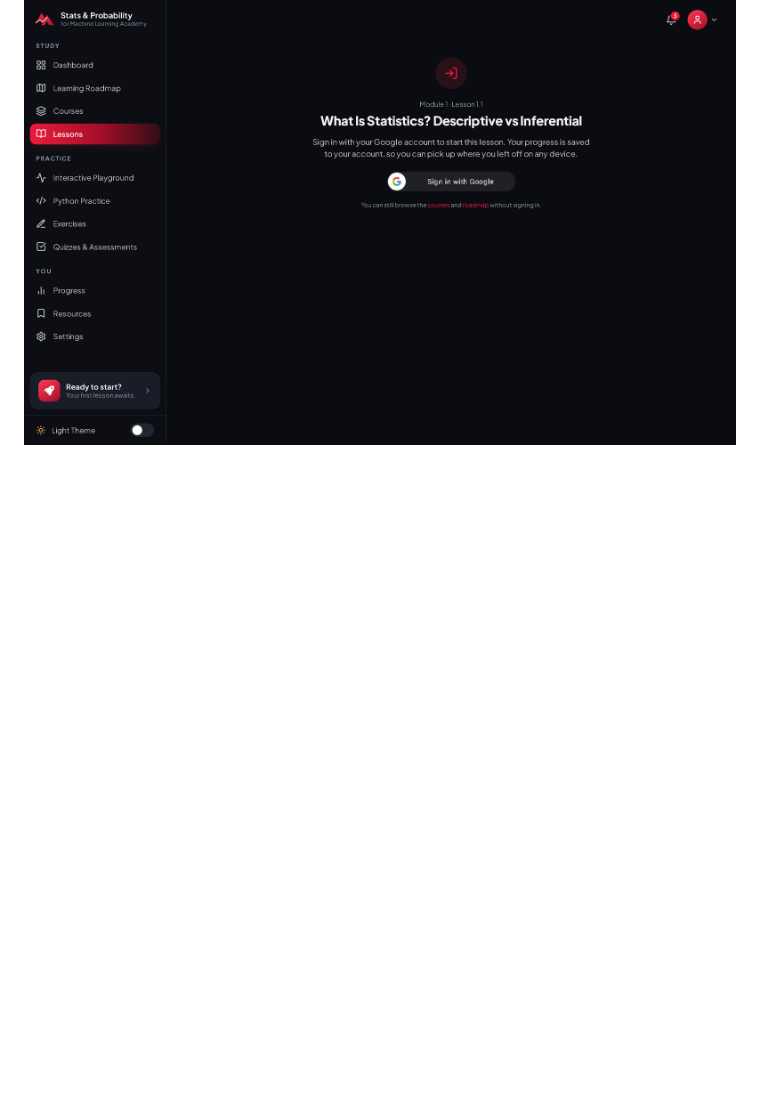
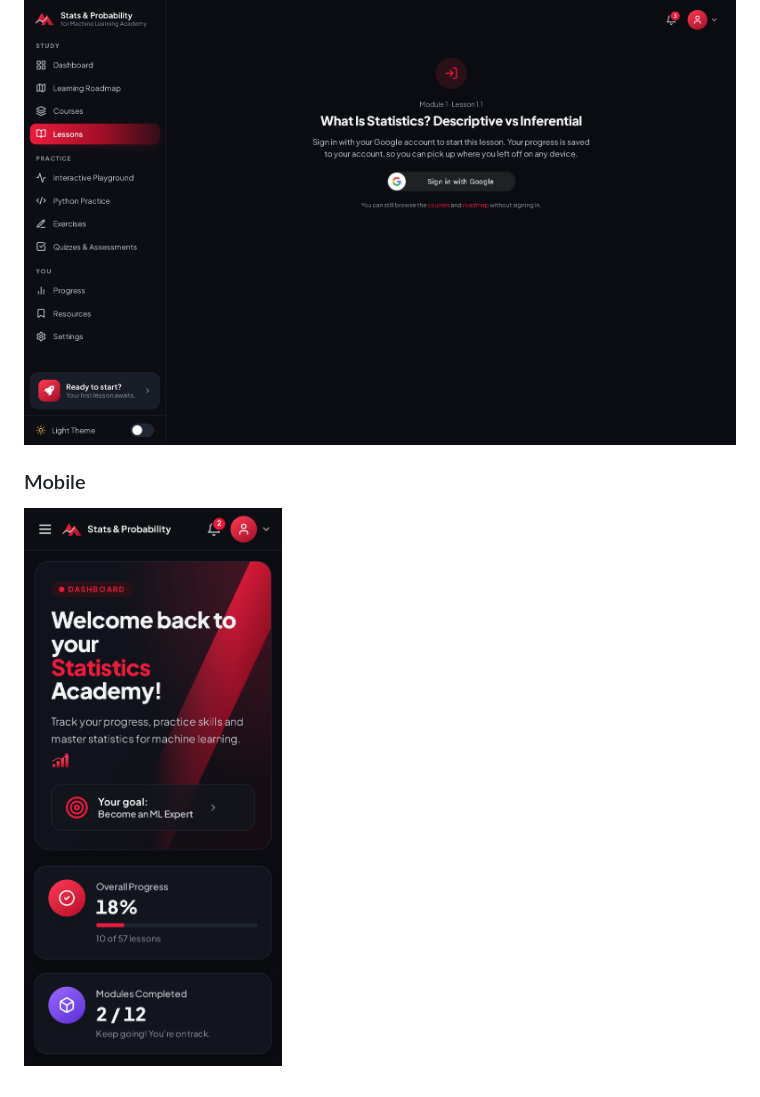
Before and after one commit to abdimajeet/statisticspreview, a Markdown page: README.md, the part around the change. Drawn GitHub-style; pictures changed too: screenshots/16-mobile-dashboard.png (added); blank space fills up the shorter version.

Commit message:
Add mobile dashboard screenshot

```diff
--- a/README.md
+++ b/README.md
@@ -97,3 +97,9 @@ Lessons completed per module, study days and accuracy by topic.
 Lessons ask learners to sign in with Google so their progress is saved to their account.
 
 ![Google sign-in](screenshots/15-sign-in.png)
+
+### Mobile
+
+<p>
+  <img src="screenshots/16-mobile-dashboard.png" alt="Mobile dashboard" width="260">
+</p>
```
